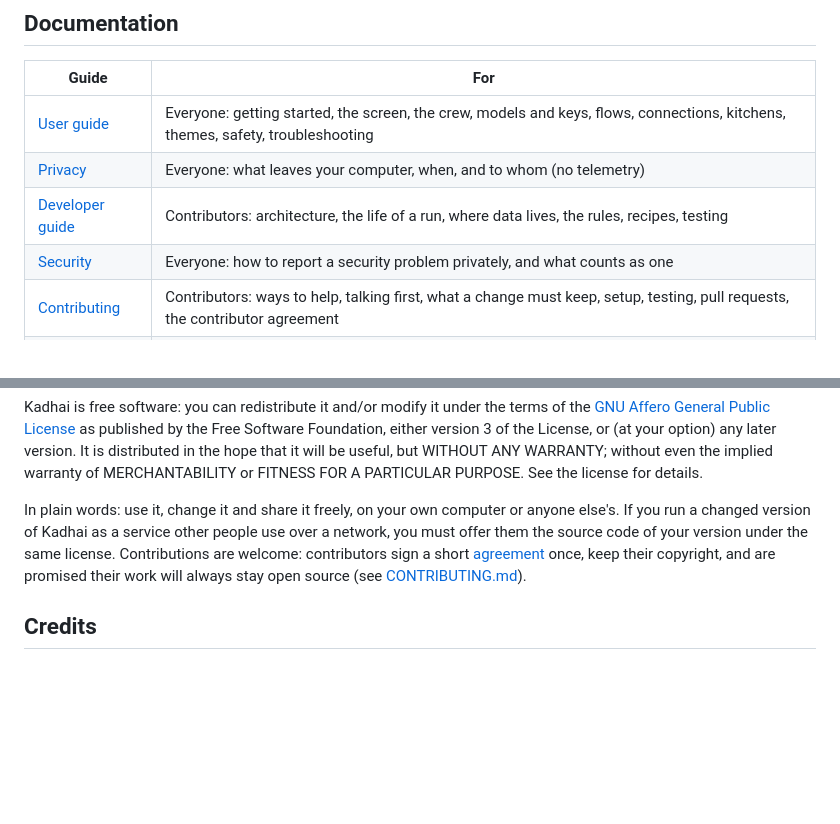
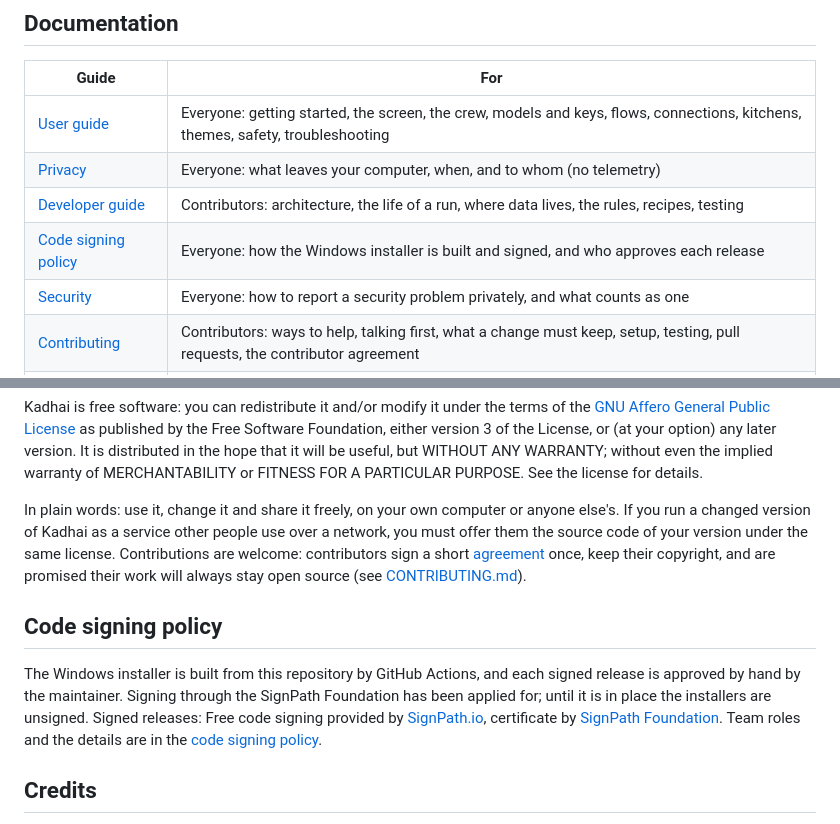
Before and after one commit to Madhuhas/kadhai, a Markdown page: README.md, 2 parts joined by grey strips. Rendered like a GitHub page; blank space fills up the shorter version.

Commit message:
Code signing policy, for the SignPath Foundation application

```diff
--- a/README.md
+++ b/README.md
@@ -55,6 +55,7 @@ The **keys** dialog opens by itself. Paste a free key from [Google AI Studio](ht
 | [User guide](docs/USER-GUIDE.md) | Everyone: getting started, the screen, the crew, models and keys, flows, connections, kitchens, themes, safety, troubleshooting |
 | [Privacy](docs/PRIVACY.md) | Everyone: what leaves your computer, when, and to whom (no telemetry) |
 | [Developer guide](docs/DEVELOPERS.md) | Contributors: architecture, the life of a run, where data lives, the rules, recipes, testing |
+| [Code signing policy](docs/CODE-SIGNING.md) | Everyone: how the Windows installer is built and signed, and who approves each release |
 | [Security](SECURITY.md) | Everyone: how to report a security problem privately, and what counts as one |
 | [Contributing](CONTRIBUTING.md) | Contributors: ways to help, talking first, what a change must keep, setup, testing, pull requests, the contributor agreement |
 | [desktop/](desktop/README.md) | The desktop app (beta): Kadhai in its own window, and how to build the installer |
@@ -115,6 +116,10 @@ Kadhai is free software: you can redistribute it and/or modify it under the term
 
 In plain words: use it, change it and share it freely, on your own computer or anyone else's. If you run a changed version of Kadhai as a service other people use over a network, you must offer them the source code of your version under the same license. Contributions are welcome: contributors sign a short [agreement](CLA.md) once, keep their copyright, and are promised their work will always stay open source (see [CONTRIBUTING.md](CONTRIBUTING.md)).
 
+## Code signing policy
+
+The Windows installer is built from this repository by GitHub Actions, and each signed release is approved by hand by the maintainer. Signing through the SignPath Foundation has been applied for; until it is in place the installers are unsigned. Signed releases: Free code signing provided by [SignPath.io](https://about.signpath.io/), certificate by [SignPath Foundation](https://signpath.org/). Team roles and the details are in the [code signing policy](docs/CODE-SIGNING.md).
+
 ## Credits
 
 - **Logos** of the services Kadhai connects to are from [Simple Icons](https://simpleicons.org) (CC0). The names and logos are trademarks of their owners and are used only to show which service a connection or node talks to; Kadhai is not affiliated with or endorsed by any of them.
```
Also changed, not shown: docs/CODE-SIGNING.md (added, +38 -0 lines).
